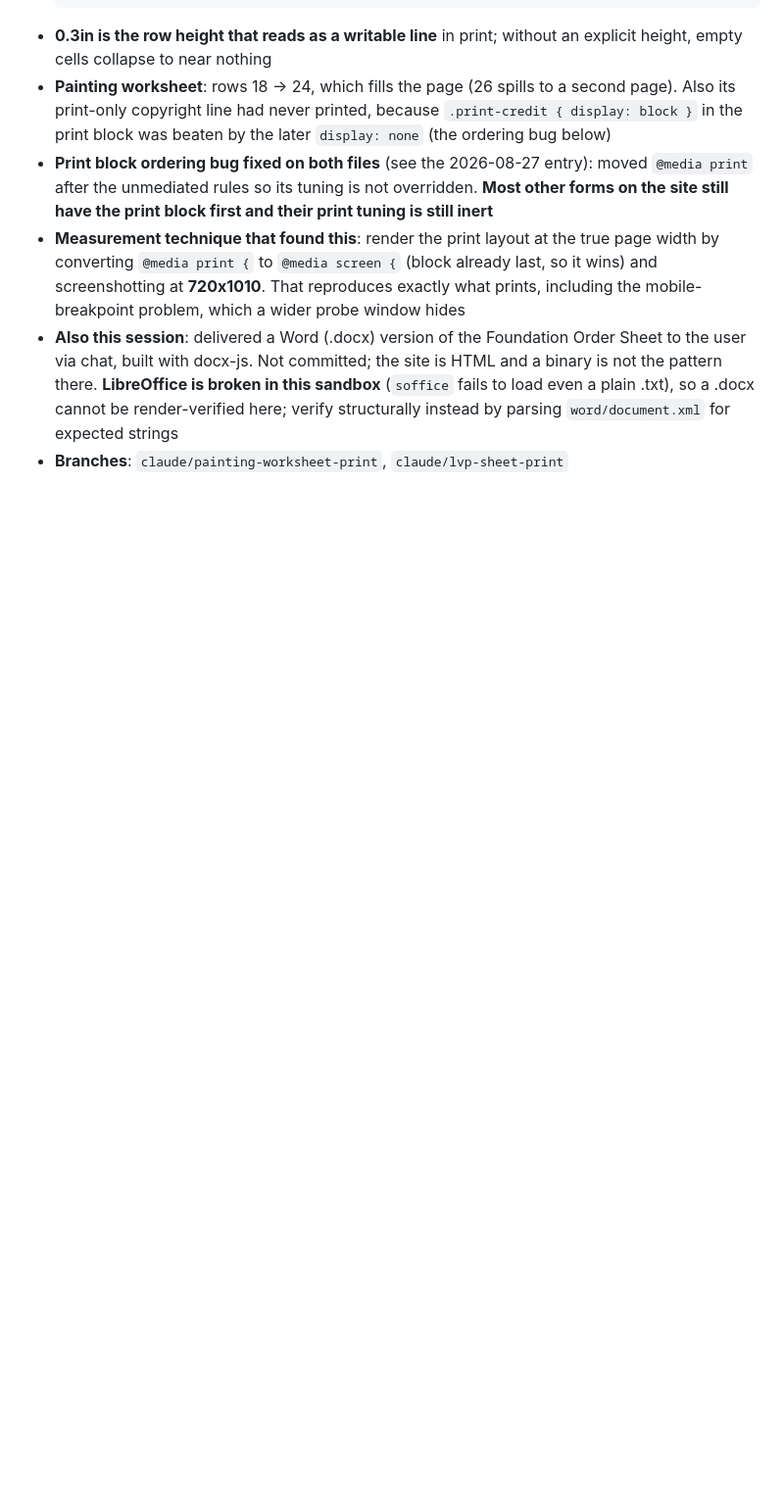
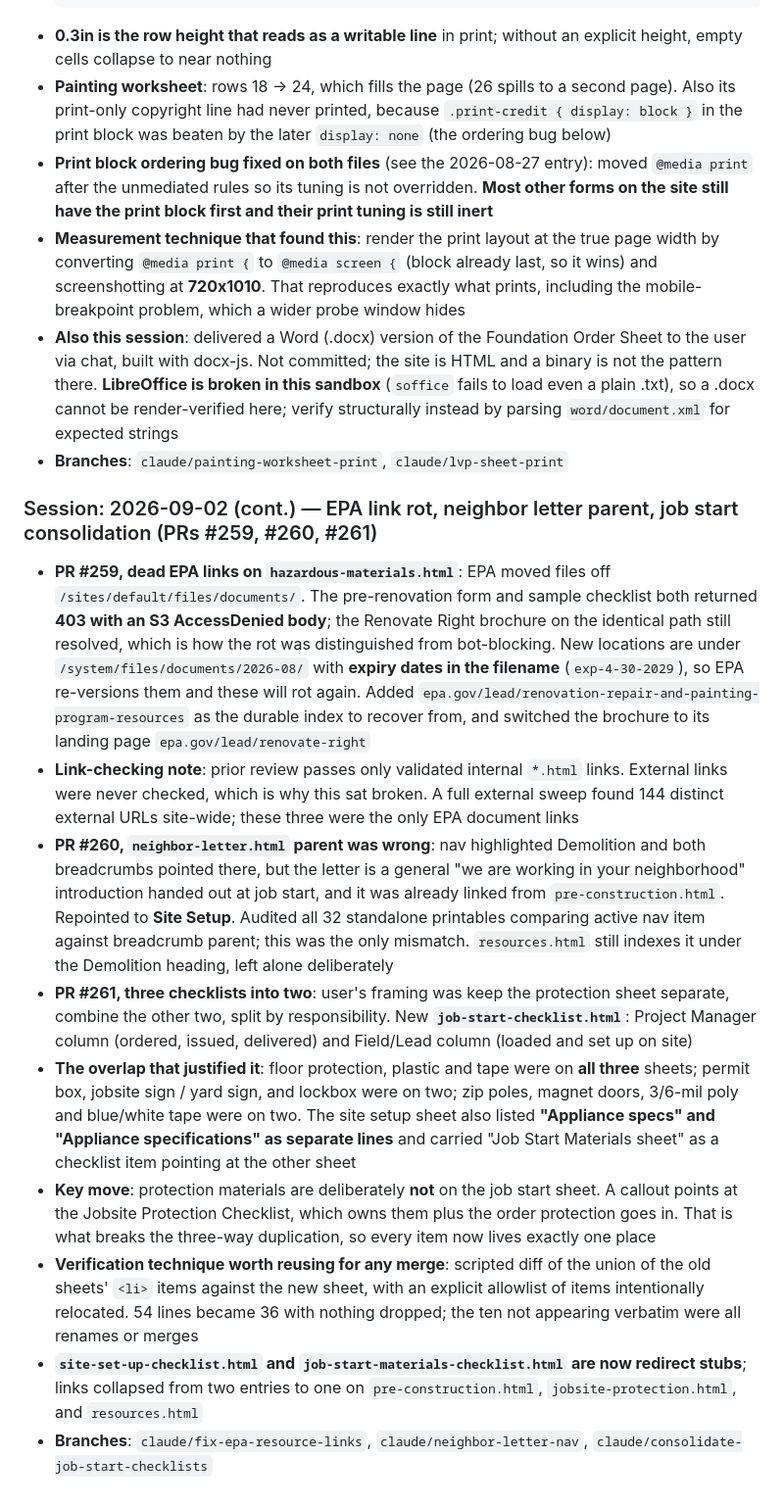
Before and after one commit to jertyr/rem-guide, a Markdown page: CLAUDE.md, the part around the change. Shown at 98% size. Rendered like a GitHub page; blank space fills up the shorter version.

Commit message:
Update project memory: EPA link rot, neighbor letter, checklist merge
Co-Authored-By: Claude Opus 5 <noreply@anthropic.com>
Claude-Session: https://claude.ai/code/session_019h9f1X5gE9CQud2TWdKY72

```diff
--- a/CLAUDE.md
+++ b/CLAUDE.md
@@ -337,3 +337,14 @@ Not every page needs every section — content drives structure.
 - **Measurement technique that found this**: render the print layout at the true page width by converting `@media print {` to `@media screen {` (block already last, so it wins) and screenshotting at **720x1010**. That reproduces exactly what prints, including the mobile-breakpoint problem, which a wider probe window hides
 - **Also this session**: delivered a Word (.docx) version of the Foundation Order Sheet to the user via chat, built with docx-js. Not committed; the site is HTML and a binary is not the pattern there. **LibreOffice is broken in this sandbox** (`soffice` fails to load even a plain .txt), so a .docx cannot be render-verified here; verify structurally instead by parsing `word/document.xml` for expected strings
 - **Branches**: `claude/painting-worksheet-print`, `claude/lvp-sheet-print`
+
+### Session: 2026-09-02 (cont.) — EPA link rot, neighbor letter parent, job start consolidation (PRs #259, #260, #261)
+- **PR #259, dead EPA links on `hazardous-materials.html`**: EPA moved files off `/sites/default/files/documents/`. The pre-renovation form and sample checklist both returned **403 with an S3 AccessDenied body**; the Renovate Right brochure on the identical path still resolved, which is how the rot was distinguished from bot-blocking. New locations are under `/system/files/documents/2026-08/` with **expiry dates in the filename** (`exp-4-30-2029`), so EPA re-versions them and these will rot again. Added `epa.gov/lead/renovation-repair-and-painting-program-resources` as the durable index to recover from, and switched the brochure to its landing page `epa.gov/lead/renovate-right`
+- **Link-checking note**: prior review passes only validated internal `*.html` links. External links were never checked, which is why this sat broken. A full external sweep found 144 distinct external URLs site-wide; these three were the only EPA document links
+- **PR #260, `neighbor-letter.html` parent was wrong**: nav highlighted Demolition and both breadcrumbs pointed there, but the letter is a general "we are working in your neighborhood" introduction handed out at job start, and it was already linked from `pre-construction.html`. Repointed to **Site Setup**. Audited all 32 standalone printables comparing active nav item against breadcrumb parent; this was the only mismatch. `resources.html` still indexes it under the Demolition heading, left alone deliberately
+- **PR #261, three checklists into two**: user's framing was keep the protection sheet separate, combine the other two, split by responsibility. New **`job-start-checklist.html`**: Project Manager column (ordered, issued, delivered) and Field/Lead column (loaded and set up on site)
+- **The overlap that justified it**: floor protection, plastic and tape were on **all three** sheets; permit box, jobsite sign / yard sign, and lockbox were on two; zip poles, magnet doors, 3/6-mil poly and blue/white tape were on two. The site setup sheet also listed **"Appliance specs" and "Appliance specifications" as separate lines** and carried "Job Start Materials sheet" as a checklist item pointing at the other sheet
+- **Key move**: protection materials are deliberately **not** on the job start sheet. A callout points at the Jobsite Protection Checklist, which owns them plus the order protection goes in. That is what breaks the three-way duplication, so every item now lives exactly one place
+- **Verification technique worth reusing for any merge**: scripted diff of the union of the old sheets' `<li>` items against the new sheet, with an explicit allowlist of items intentionally relocated. 54 lines became 36 with nothing dropped; the ten not appearing verbatim were all renames or merges
+- **`site-set-up-checklist.html` and `job-start-materials-checklist.html` are now redirect stubs**; links collapsed from two entries to one on `pre-construction.html`, `jobsite-protection.html`, and `resources.html`
+- **Branches**: `claude/fix-epa-resource-links`, `claude/neighbor-letter-nav`, `claude/consolidate-job-start-checklists`
```
